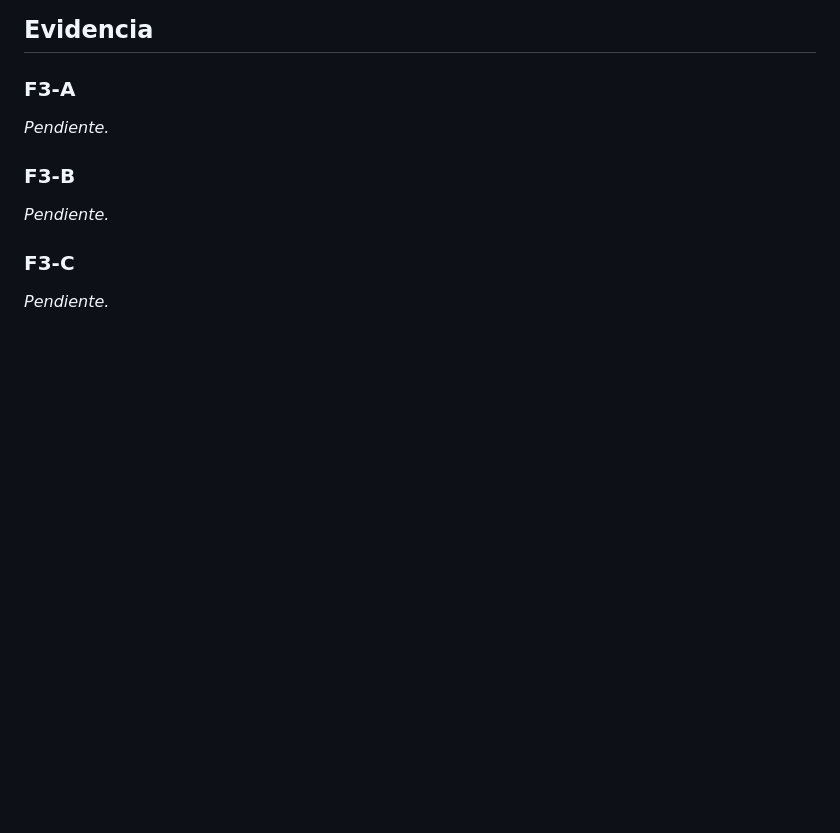
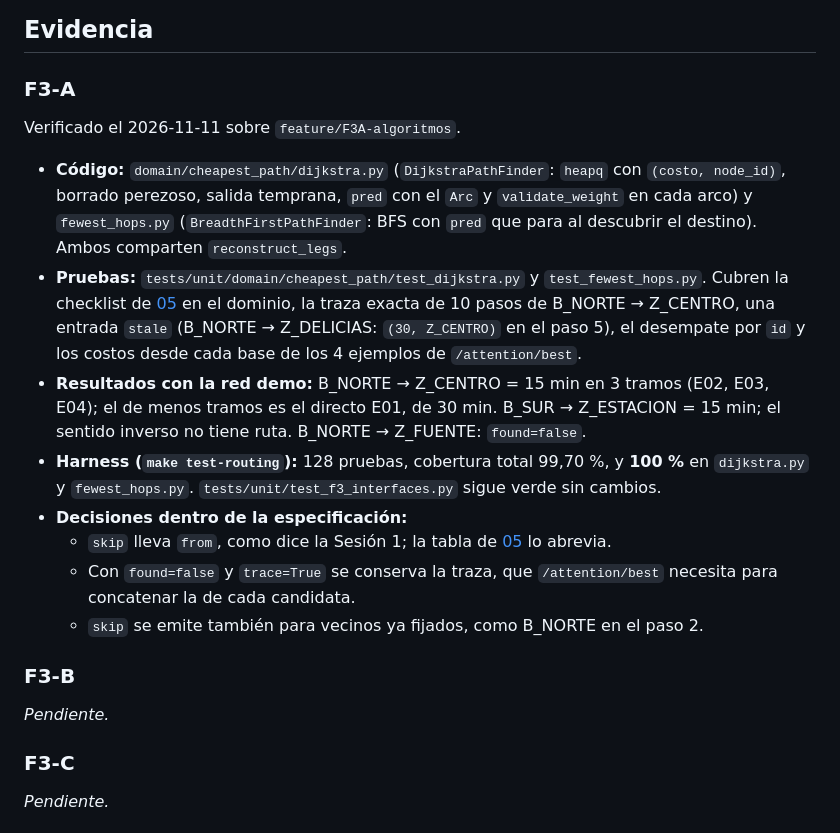
Before and after one commit to jzuluamu/trabajo_2_mi, a Markdown page: docs/features/F3-menor-costo.md, the part around the change. GitHub-like rendering; blank space fills up the shorter version.

```diff
--- a/docs/features/F3-menor-costo.md
+++ b/docs/features/F3-menor-costo.md
@@ -87,7 +87,16 @@ Decisiones:
 ## Evidencia
 
 ### F3-A
-_Pendiente._
+Verificado el 2026-11-11 sobre `feature/F3A-algoritmos`.
+
+- **Código:** `domain/cheapest_path/dijkstra.py` (`DijkstraPathFinder`: `heapq` con `(costo, node_id)`, borrado perezoso, salida temprana, `pred` con el `Arc` y `validate_weight` en cada arco) y `fewest_hops.py` (`BreadthFirstPathFinder`: BFS con `pred` que para al descubrir el destino). Ambos comparten `reconstruct_legs`.
+- **Pruebas:** `tests/unit/domain/cheapest_path/test_dijkstra.py` y `test_fewest_hops.py`. Cubren la checklist de [05](../05-algoritmos-dijkstra.md#casos-que-deben-probarse-f3) en el dominio, la traza exacta de 10 pasos de B_NORTE → Z_CENTRO, una entrada `stale` (B_NORTE → Z_DELICIAS: `(30, Z_CENTRO)` en el paso 5), el desempate por `id` y los costos desde cada base de los 4 ejemplos de `/attention/best`.
+- **Resultados con la red demo:** B_NORTE → Z_CENTRO = 15 min en 3 tramos (E02, E03, E04); el de menos tramos es el directo E01, de 30 min. B_SUR → Z_ESTACION = 15 min; el sentido inverso no tiene ruta. B_NORTE → Z_FUENTE: `found=false`.
+- **Harness (`make test-routing`):** 128 pruebas, cobertura total 99,70 %, y **100 %** en `dijkstra.py` y `fewest_hops.py`. `tests/unit/test_f3_interfaces.py` sigue verde sin cambios.
+- **Decisiones dentro de la especificación:**
+  - `skip` lleva `from`, como dice la Sesión 1; la tabla de [05](../05-algoritmos-dijkstra.md#traza-b_norte--z_centro) lo abrevia.
+  - Con `found=false` y `trace=True` se conserva la traza, que `/attention/best` necesita para concatenar la de cada candidata.
+  - `skip` se emite también para vecinos ya fijados, como B_NORTE en el paso 2.
 
 ### F3-B
 _Pendiente._
```
Also changed, not shown: docs/05-algoritmos-dijkstra.md (+9 -9 lines), docs/README.md (+1 -1 lines).
